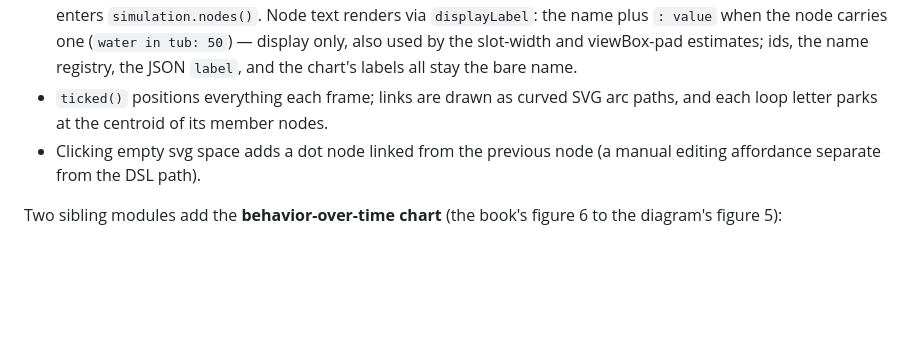
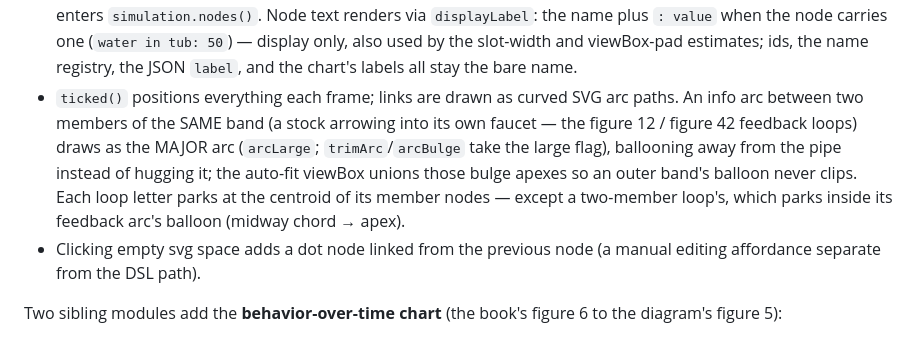
Before and after one commit to lorezzed/meadows, a Markdown page: CLAUDE.md, the part around the change. GitHub-like rendering; blank space fills up the shorter version.

Commit message:
make loops more extreme

```diff
--- a/CLAUDE.md
+++ b/CLAUDE.md
@@ -173,7 +173,13 @@ kept out of `Main` so the browser bundle never pulls in node-process.
   only, also used by the slot-width and viewBox-pad estimates; ids, the name
   registry, the JSON `label`, and the chart's labels all stay the bare name.
 - `ticked()` positions everything each frame; links are drawn as curved SVG arc
-  paths, and each loop letter parks at the centroid of its member nodes.
+  paths. An info arc between two members of the SAME band (a stock arrowing
+  into its own faucet — the figure 12 / figure 42 feedback loops) draws as the
+  MAJOR arc (`arcLarge`; `trimArc`/`arcBulge` take the large flag), ballooning
+  away from the pipe instead of hugging it; the auto-fit viewBox unions those
+  bulge apexes so an outer band's balloon never clips. Each loop letter parks
+  at the centroid of its member nodes — except a two-member loop's, which
+  parks inside its feedback arc's balloon (midway chord → apex).
 - Clicking empty svg space adds a dot node linked from the previous node (a manual
   editing affordance separate from the DSL path).
 
```
